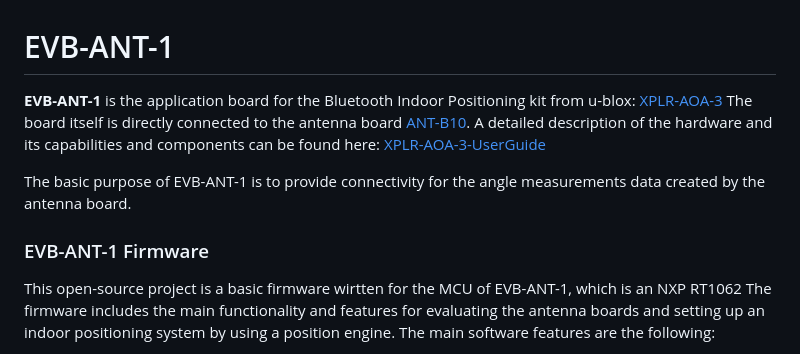
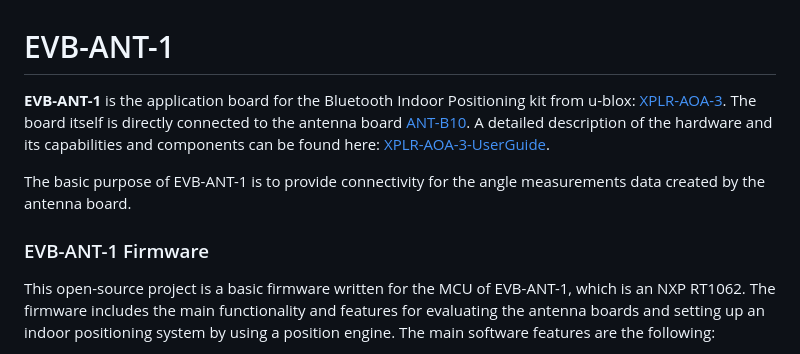
Before and after one commit to u-blox/evb-ant-1, a Markdown page: README.md, the part around the change printed below. Drawn GitHub-style.

```diff
--- a/README.md
+++ b/README.md
@@ -1,12 +1,12 @@
 # EVB-ANT-1
-**EVB-ANT-1** is the application board for the Bluetooth Indoor Positioning kit from u-blox: [XPLR-AOA-3](https://www.u-blox.com/en/product/xplr-aoa-3-kit)
+**EVB-ANT-1** is the application board for the Bluetooth Indoor Positioning kit from u-blox: [XPLR-AOA-3](https://www.u-blox.com/en/product/xplr-aoa-3-kit).
 The board itself is directly connected to the antenna board [ANT-B10](https://www.u-blox.com/en/product/ant-b10-antenna-board).
-A detailed description of the hardware and its capabilities and components can be found here: [XPLR-AOA-3-UserGuide](http://www.u-blox.com/docs/UBX-22006906)
+A detailed description of the hardware and its capabilities and components can be found here: [XPLR-AOA-3-UserGuide](http://www.u-blox.com/docs/UBX-22006906).
 
 The basic purpose of EVB-ANT-1 is to provide connectivity for the angle measurements data created by the antenna board.
 
 ### EVB-ANT-1 Firmware
-This open-source project is a basic firmware wirtten for the MCU of EVB-ANT-1, which is an NXP RT1062
+This open-source project is a basic firmware written for the MCU of EVB-ANT-1, which is an NXP RT1062.
 The firmware includes the main functionality and features for evaluating the antenna boards and setting up an indoor positioning system by using a position engine.
 The main software features are the following:
 - Multithreaded implementation using freeRTOS
```
Also changed, not shown: other parts of README.md (+7 -7 lines), images/MCUBootUtilityAllInOne.png, images/select_project.png, images/select_project2.png, 14 other files.
